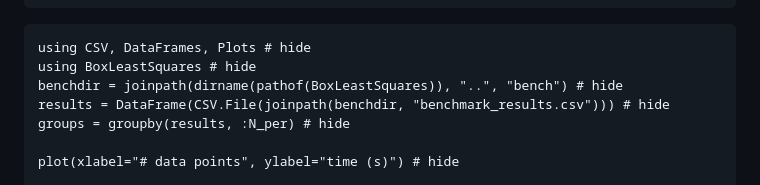
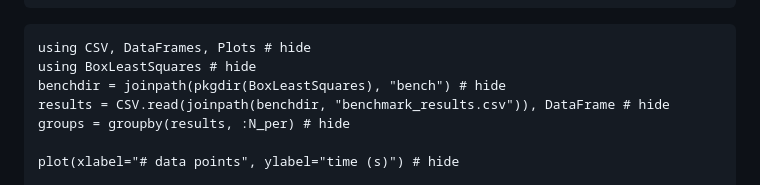
Before and after one commit to JuliaAstro/BoxLeastSquares.jl, a Markdown page: docs/src/index.md, the part around the change. Rendered like a GitHub page.

Commit message:
Simplify benchmark CSV reading for docs index.md

````diff
--- a/docs/src/index.md
+++ b/docs/src/index.md
@@ -198,8 +198,8 @@ Environment:
 ```@example
 using CSV, DataFrames, Plots # hide
 using BoxLeastSquares # hide
-benchdir = joinpath(dirname(pathof(BoxLeastSquares)), "..", "bench") # hide
-results = DataFrame(CSV.File(joinpath(benchdir, "benchmark_results.csv"))) # hide
+benchdir = joinpath(pkgdir(BoxLeastSquares), "bench") # hide
+results = CSV.read(joinpath(benchdir, "benchmark_results.csv")), DataFrame # hide
 groups = groupby(results, :N_per) # hide
 
 plot(xlabel="# data points", ylabel="time (s)") # hide
````
